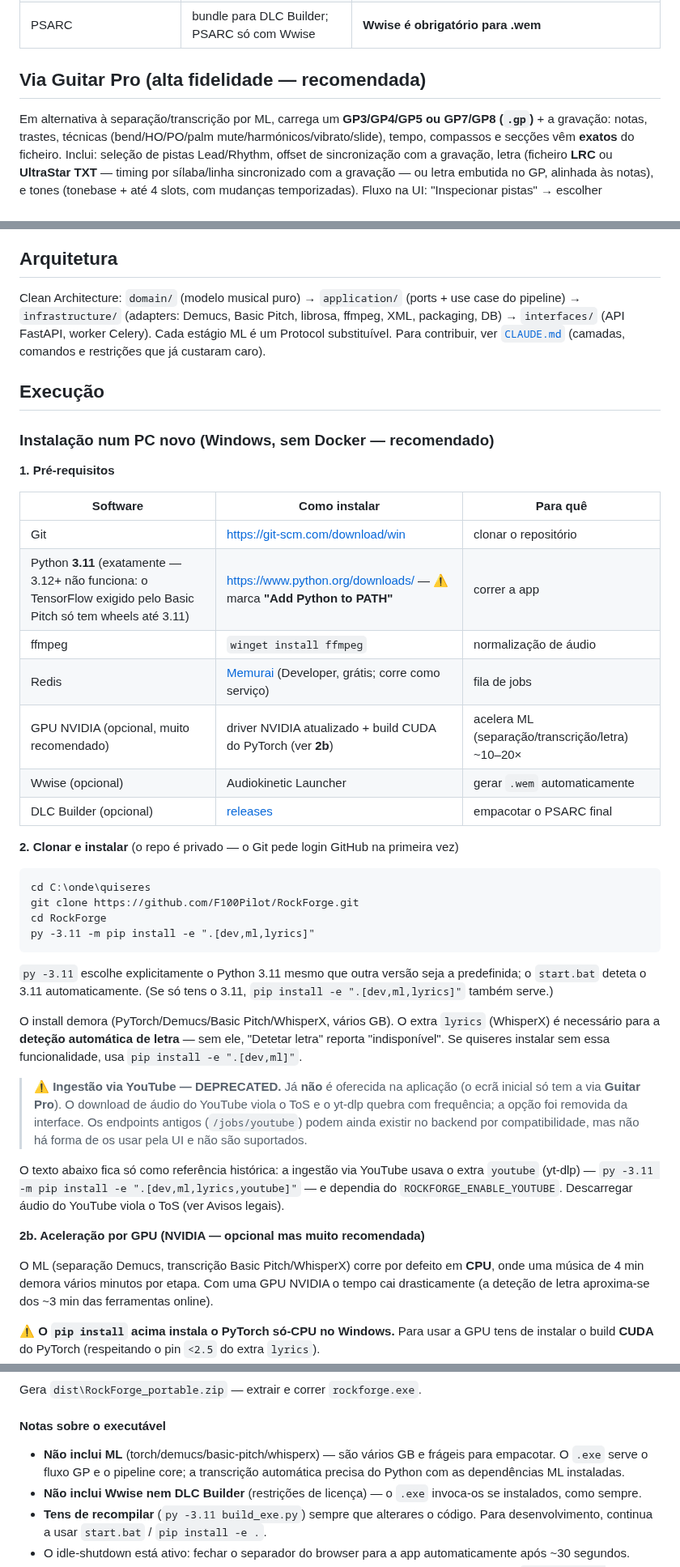
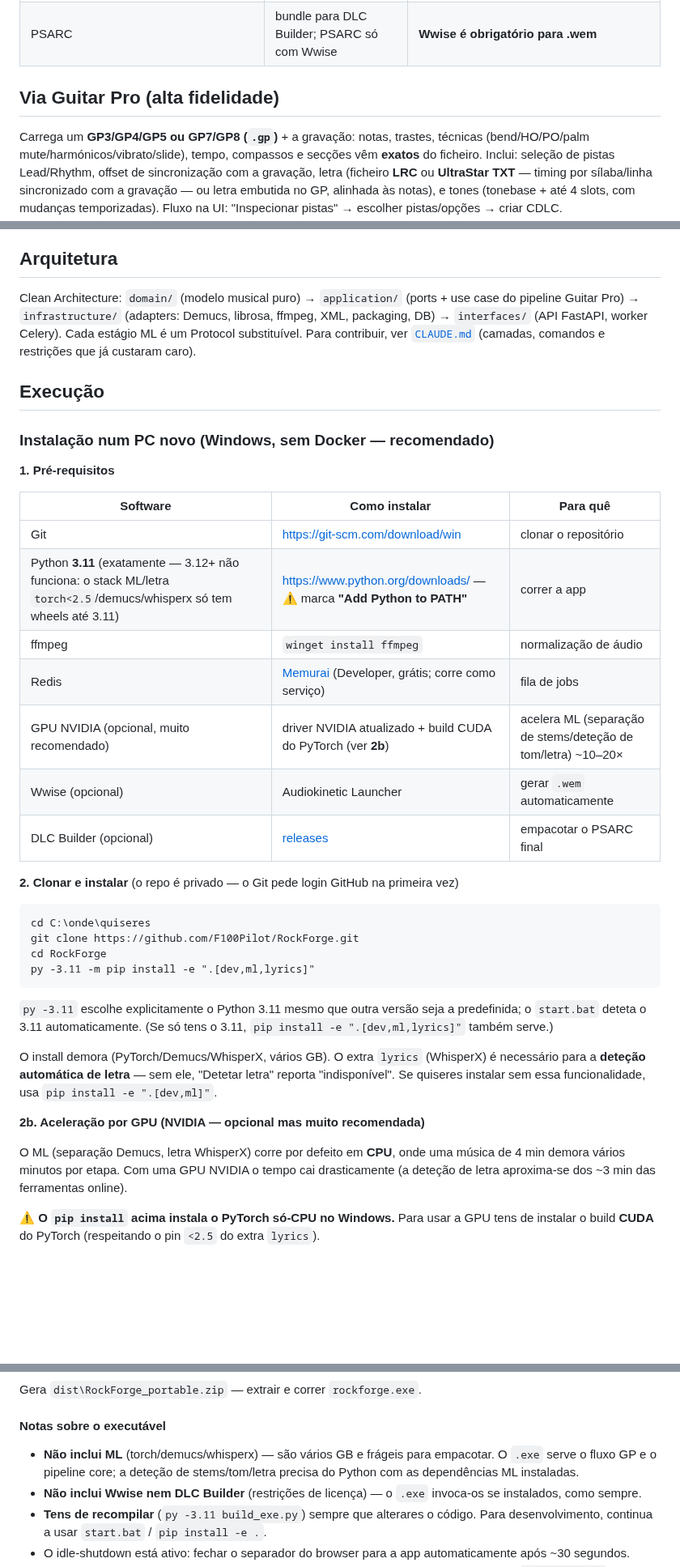
Before and after one commit to F100Pilot/RockForge, a Markdown page: README.md, 3 parts joined by grey strips. Shown at 81% size. GitHub-like rendering; blank space fills up the shorter version.

```diff
--- a/README.md
+++ b/README.md
@@ -23,9 +18,9 @@ Pipeline áudio → arranjos Rocksmith 2014 (CDLC), construído sobre investiga
 | Áudio `.wem` | Wwise local + projeto template do DLC Builder | Vorbis **com seek table** + correção de header (sem isto o jogo carrega mas fica mudo e sai) — Wwise 2019/2021/2022/2023 |
 | PSARC | bundle para DLC Builder; PSARC só com Wwise | **Wwise é obrigatório para .wem** |
 
-## Via Guitar Pro (alta fidelidade — recomendada)
+## Via Guitar Pro (alta fidelidade)
 
-Em alternativa à separação/transcrição por ML, carrega um **GP3/GP4/GP5 ou GP7/GP8 (`.gp`)** +
+Carrega um **GP3/GP4/GP5 ou GP7/GP8 (`.gp`)** +
 a gravação: notas, trastes, técnicas (bend/HO/PO/palm mute/harmónicos/vibrato/slide), tempo,
 compassos e secções vêm **exatos** do ficheiro. Inclui: seleção de pistas Lead/Rhythm, offset de
 sincronização com a gravação, letra (ficheiro **LRC** ou **UltraStar TXT** — timing por
@@ -88,7 +83,7 @@ arquitetura, riscos) e os relatórios de investigação com fontes em [`docs/res
 ## Arquitetura
 
 Clean Architecture: `domain/` (modelo musical puro) → `application/` (ports + use case do
-pipeline) → `infrastructure/` (adapters: Demucs, Basic Pitch, librosa, ffmpeg, XML, packaging,
+pipeline Guitar Pro) → `infrastructure/` (adapters: Demucs, librosa, ffmpeg, XML, packaging,
 DB) → `interfaces/` (API FastAPI, worker Celery). Cada estágio ML é um Protocol substituível.
 Para contribuir, ver [`CLAUDE.md`](CLAUDE.md) (camadas, comandos e restrições que já custaram caro).
 
@@ -101,10 +96,10 @@ Para contribuir, ver [`CLAUDE.md`](CLAUDE.md) (camadas, comandos e restrições
 | Software | Como instalar | Para quê |
 |---|---|---|
 | Git | https://git-scm.com/download/win | clonar o repositório |
-| Python **3.11** (exatamente — 3.12+ não funciona: o TensorFlow exigido pelo Basic Pitch só tem wheels até 3.11) | https://www.python.org/downloads/ — ⚠️ marca **"Add Python to PATH"** | correr a app |
+| Python **3.11** (exatamente — 3.12+ não funciona: o stack ML/letra `torch<2.5`/demucs/whisperx só tem wheels até 3.11) | https://www.python.org/downloads/ — ⚠️ marca **"Add Python to PATH"** | correr a app |
 | ffmpeg | `winget install ffmpeg` | normalização de áudio |
 | Redis | [Memurai](https://www.memurai.com/) (Developer, grátis; corre como serviço) | fila de jobs |
-| GPU NVIDIA (opcional, muito recomendado) | driver NVIDIA atualizado + build CUDA do PyTorch (ver **2b**) | acelera ML (separação/transcrição/letra) ~10–20× |
+| GPU NVIDIA (opcional, muito recomendado) | driver NVIDIA atualizado + build CUDA do PyTorch (ver **2b**) | acelera ML (separação de stems/deteção de tom/letra) ~10–20× |
 | Wwise (opcional) | Audiokinetic Launcher | gerar `.wem` automaticamente |
 | DLC Builder (opcional) | [releases](https://github.com/iminashi/Rocksmith2014.NET/releases) | empacotar o PSARC final |
 
@@ -121,25 +116,14 @@ py -3.11 -m pip install -e ".[dev,ml,lyrics]"
 predefinida; o `start.bat` deteta o 3.11 automaticamente. (Se só tens o 3.11,
 `pip install -e ".[dev,ml,lyrics]"` também serve.)
 
-O install demora (PyTorch/Demucs/Basic Pitch/WhisperX, vários GB). O extra
+O install demora (PyTorch/Demucs/WhisperX, vários GB). O extra
 `lyrics` (WhisperX) é necessário para a **deteção automática de letra** —
 sem ele, "Detetar letra" reporta "indisponível". Se quiseres instalar sem
 essa funcionalidade, usa `pip install -e ".[dev,ml]"`.
 
-> **⚠️ Ingestão via YouTube — DEPRECATED.** Já **não** é oferecida na aplicação
-> (o ecrã inicial só tem a via **Guitar Pro**). O download de áudio do YouTube
-> viola o ToS e o yt-dlp quebra com frequência; a opção foi removida da interface.
-> Os endpoints antigos (`/jobs/youtube`) podem ainda existir no backend por
-> compatibilidade, mas não há forma de os usar pela UI e não são suportados.
-
-O texto abaixo fica só como referência histórica: a ingestão via YouTube usava o
-extra `youtube` (yt-dlp) — `py -3.11 -m pip install -e ".[dev,ml,lyrics,youtube]"`
-— e dependia do `ROCKFORGE_ENABLE_YOUTUBE`. Descarregar áudio do YouTube viola o
-ToS (ver Avisos legais).
-
 **2b. Aceleração por GPU (NVIDIA — opcional mas muito recomendada)**
 
-O ML (separação Demucs, transcrição Basic Pitch/WhisperX) corre por defeito em
+O ML (separação Demucs, letra WhisperX) corre por defeito em
 **CPU**, onde uma música de 4 min demora vários minutos por etapa. Com uma GPU
 NVIDIA o tempo cai drasticamente (a deteção de letra aproxima-se dos ~3 min das
 ferramentas online).
@@ -281,9 +264,9 @@ Gera `dist\RockForge_portable.zip` — extrair e correr `rockforge.exe`.
 
 #### Notas sobre o executável
 
-- **Não inclui ML** (torch/demucs/basic-pitch/whisperx) — são vários GB e
+- **Não inclui ML** (torch/demucs/whisperx) — são vários GB e
   frágeis para empacotar. O `.exe` serve o fluxo GP e o pipeline core; a
-  transcrição automática precisa do Python com as dependências ML instaladas.
+  deteção de stems/tom/letra precisa do Python com as dependências ML instaladas.
 - **Não inclui Wwise nem DLC Builder** (restrições de licença) — o `.exe`
   invoca-os se instalados, como sempre.
 - **Tens de recompilar** (`py -3.11 build_exe.py`) sempre que alterares o código.
```
Also changed, not shown: other parts of README.md (+18 -28 lines), TESTING.md (+9 -23 lines).
